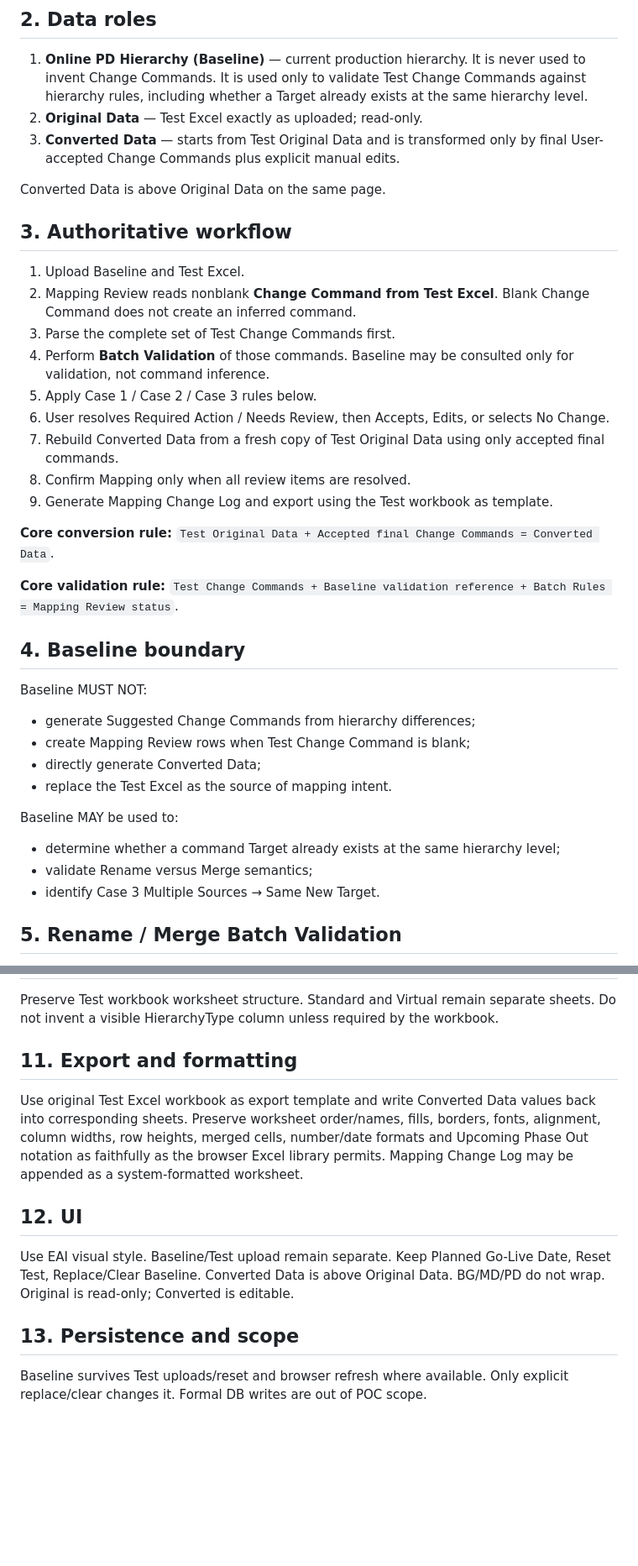
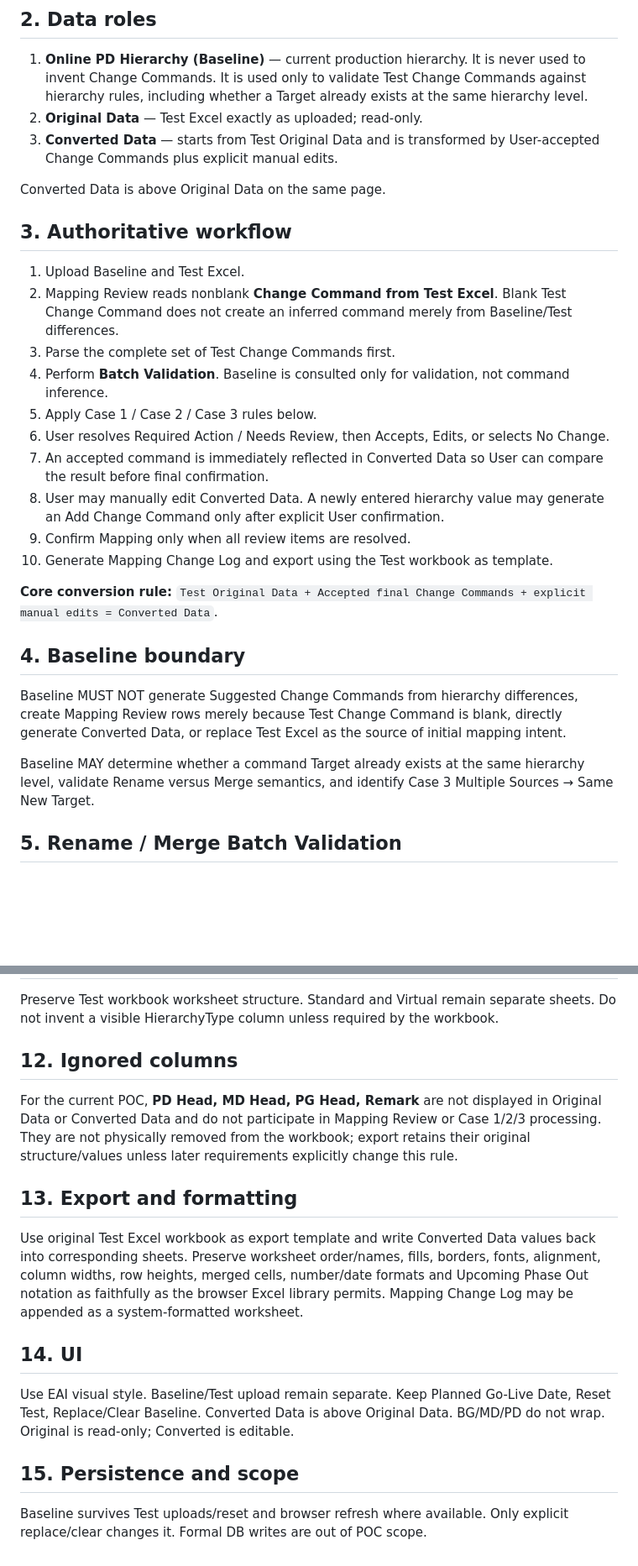
Before and after one commit to AngelaLin-Wits/PD-Hierarchy-Mapping-POC, a Markdown page: SPEC.md, 2 parts joined by grey strips. Shown at 84% size. Rendered like a GitHub page; blank space fills up the shorter version.

```diff
--- a/SPEC.md
+++ b/SPEC.md
@@ -6,36 +6,28 @@ Browser POC for reviewing Test Excel Change Commands, converting hierarchy data,
 ## 2. Data roles
 1. **Online PD Hierarchy (Baseline)** — current production hierarchy. It is never used to invent Change Commands. It is used only to validate Test Change Commands against hierarchy rules, including whether a Target already exists at the same hierarchy level.
 2. **Original Data** — Test Excel exactly as uploaded; read-only.
-3. **Converted Data** — starts from Test Original Data and is transformed only by final User-accepted Change Commands plus explicit manual edits.
+3. **Converted Data** — starts from Test Original Data and is transformed by User-accepted Change Commands plus explicit manual edits.
 
 Converted Data is above Original Data on the same page.
 
 ## 3. Authoritative workflow
 1. Upload Baseline and Test Excel.
-2. Mapping Review reads nonblank **Change Command from Test Excel**. Blank Change Command does not create an inferred command.
+2. Mapping Review reads nonblank **Change Command from Test Excel**. Blank Test Change Command does not create an inferred command merely from Baseline/Test differences.
 3. Parse the complete set of Test Change Commands first.
-4. Perform **Batch Validation** of those commands. Baseline may be consulted only for validation, not command inference.
+4. Perform **Batch Validation**. Baseline is consulted only for validation, not command inference.
 5. Apply Case 1 / Case 2 / Case 3 rules below.
 6. User resolves Required Action / Needs Review, then Accepts, Edits, or selects No Change.
-7. Rebuild Converted Data from a fresh copy of Test Original Data using only accepted final commands.
-8. Confirm Mapping only when all review items are resolved.
-9. Generate Mapping Change Log and export using the Test workbook as template.
+7. An accepted command is immediately reflected in Converted Data so User can compare the result before final confirmation.
+8. User may manually edit Converted Data. A newly entered hierarchy value may generate an Add Change Command only after explicit User confirmation.
+9. Confirm Mapping only when all review items are resolved.
+10. Generate Mapping Change Log and export using the Test workbook as template.
 
-**Core conversion rule:** `Test Original Data + Accepted final Change Commands = Converted Data`.
-
-**Core validation rule:** `Test Change Commands + Baseline validation reference + Batch Rules = Mapping Review status`.
+**Core conversion rule:** `Test Original Data + Accepted final Change Commands + explicit manual edits = Converted Data`.
 
 ## 4. Baseline boundary
-Baseline MUST NOT:
-- generate Suggested Change Commands from hierarchy differences;
-- create Mapping Review rows when Test Change Command is blank;
-- directly generate Converted Data;
-- replace the Test Excel as the source of mapping intent.
+Baseline MUST NOT generate Suggested Change Commands from hierarchy differences, create Mapping Review rows merely because Test Change Command is blank, directly generate Converted Data, or replace Test Excel as the source of initial mapping intent.
 
-Baseline MAY be used to:
-- determine whether a command Target already exists at the same hierarchy level;
-- validate Rename versus Merge semantics;
-- identify Case 3 Multiple Sources → Same New Target.
+Baseline MAY determine whether a command Target already exists at the same hierarchy level, validate Rename versus Merge semantics, and identify Case 3 Multiple Sources → Same New Target.
 
 ## 5. Rename / Merge Batch Validation
 Evaluation is performed over the complete Test Change Command set, not sequentially by Excel row.
@@ -99,10 +88,13 @@ Converted Data is editable. Manual edits are separate audit events. Formal Mappi
 Preserve Test workbook worksheet structure. Standard and Virtual remain separate sheets. Do not invent a visible HierarchyType column unless required by the workbook.
 
-## 11. Export and formatting
+## 12. Ignored columns
+For the current POC, **PD Head, MD Head, PG Head, Remark** are not displayed in Original Data or Converted Data and do not participate in Mapping Review or Case 1/2/3 processing. They are not physically removed from the workbook; export retains their original structure/values unless later requirements explicitly change this rule.
+
+## 13. Export and formatting
 Use original Test Excel workbook as export template and write Converted Data values back into corresponding sheets. Preserve worksheet order/names, fills, borders, fonts, alignment, column widths, row heights, merged cells, number/date formats and Upcoming Phase Out notation as faithfully as the browser Excel library permits. Mapping Change Log may be appended as a system-formatted worksheet.
 
-## 12. UI
+## 14. UI
 Use EAI visual style. Baseline/Test upload remain separate. Keep Planned Go-Live Date, Reset Test, Replace/Clear Baseline. Converted Data is above Original Data. BG/MD/PD do not wrap. Original is read-only; Converted is editable.
 
-## 13. Persistence and scope
+## 15. Persistence and scope
 Baseline survives Test uploads/reset and browser refresh where available. Only explicit replace/clear changes it. Formal DB writes are out of POC scope.
```
Also changed, not shown: other parts of SPEC.md (+27 -30 lines).
